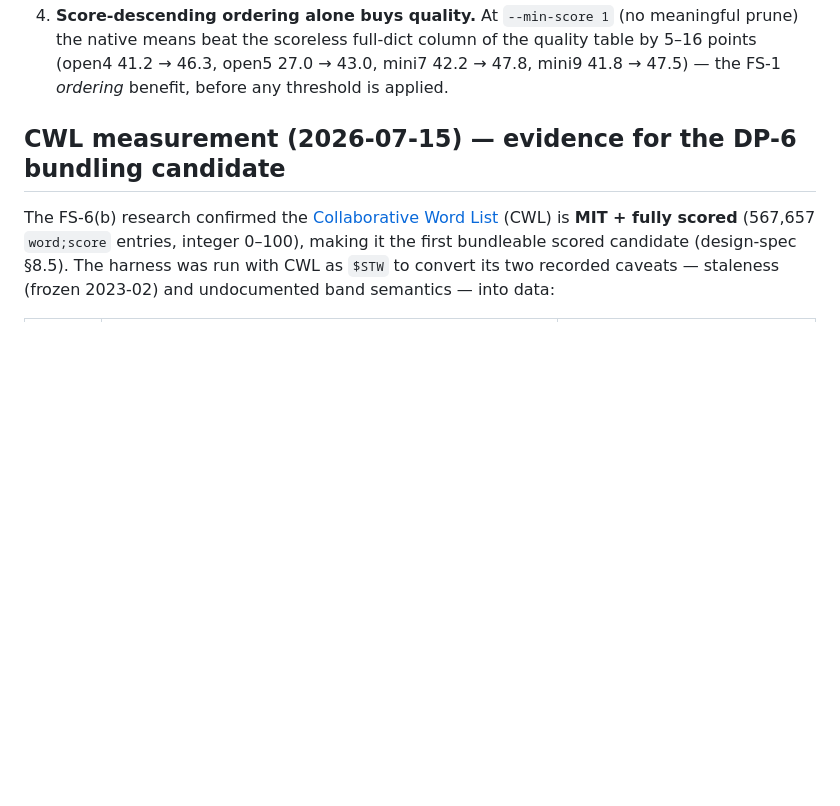
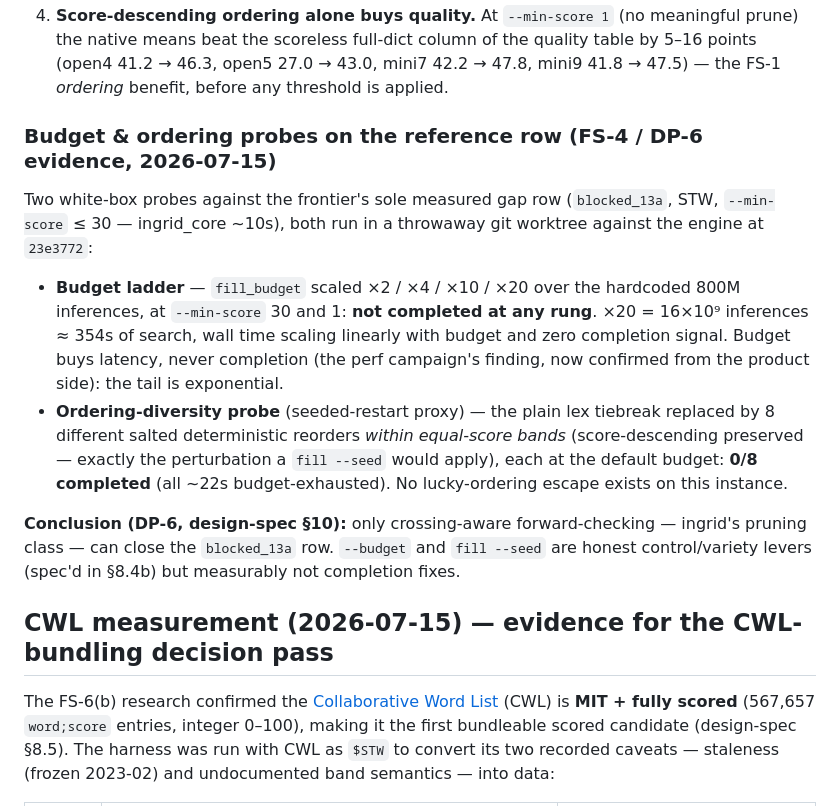
Before and after one commit to ned2/crosswordsmith, a Markdown page: benchmarks/fill_quality/README.md, the part around the change. Rendered like a GitHub page; blank space fills up the shorter version.

Commit message:
bench(fill): FS-4 probe evidence — budget ladder + ordering-diversity on blocked_13a
Two white-box worktree probes against the frontier's sole measured gap
row (blocked_13a, min-score <= 30, ingrid ~10s):
- Budget ladder x2/x4/x10/x20 over the hardcoded 800M inferences: not
  completed at any rung (x20 = 16e9 inferences, ~354s search) — budget
  buys latency, never completion; the tail is exponential.
- 8 salted deterministic reorders within equal-score bands (the exact
  perturbation a fill --seed would apply), default budget: 0/8 complete —
  no lucky-ordering escape on this instance.
Conclusion recorded for DP-6: only crossing-aware forward-checking can
close the row; --budget and --seed are control/variety levers only.

Also retitles the CWL section: the DP-6 number is taken by the FS-4
search-power pass.

```diff
--- a/benchmarks/fill_quality/README.md
+++ b/benchmarks/fill_quality/README.md
@@ -137,7 +137,31 @@ deterministic, ingrid rows are an informational reference):
    mini7 42.2 → 47.8, mini9 41.8 → 47.5) — the FS-1 *ordering* benefit,
    before any threshold is applied.
 
-## CWL measurement (2026-07-15) — evidence for the DP-6 bundling candidate
+### Budget & ordering probes on the reference row (FS-4 / DP-6 evidence, 2026-07-15)
+
+Two white-box probes against the frontier's sole measured gap row
+(`blocked_13a`, STW, `--min-score` ≤ 30 — ingrid_core ~10s), both run in a
+throwaway git worktree against the engine at `23e3772`:
+
+- **Budget ladder** — `fill_budget` scaled ×2 / ×4 / ×10 / ×20 over the
+  hardcoded 800M inferences, at `--min-score` 30 and 1: **not completed at
+  any rung**. ×20 = 16×10⁹ inferences ≈ 354s of search, wall time scaling
+  linearly with budget and zero completion signal. Budget buys latency,
+  never completion (the perf campaign's finding, now confirmed from the
+  product side): the tail is exponential.
+- **Ordering-diversity probe** (seeded-restart proxy) — the plain lex
+  tiebreak replaced by 8 different salted deterministic reorders *within
+  equal-score bands* (score-descending preserved — exactly the perturbation
+  a `fill --seed` would apply), each at the default budget: **0/8
+  completed** (all ~22s budget-exhausted). No lucky-ordering escape exists
+  on this instance.
+
+**Conclusion (DP-6, design-spec §10):** only crossing-aware
+forward-checking — ingrid's pruning class — can close the `blocked_13a`
+row. `--budget` and `fill --seed` are honest control/variety levers
+(spec'd in §8.4b) but measurably not completion fixes.
+
+## CWL measurement (2026-07-15) — evidence for the CWL-bundling decision pass
 
 The FS-6(b) research confirmed the [Collaborative Word
 List](https://github.com/Crossword-Nexus/collaborative-word-list) (CWL) is
```
